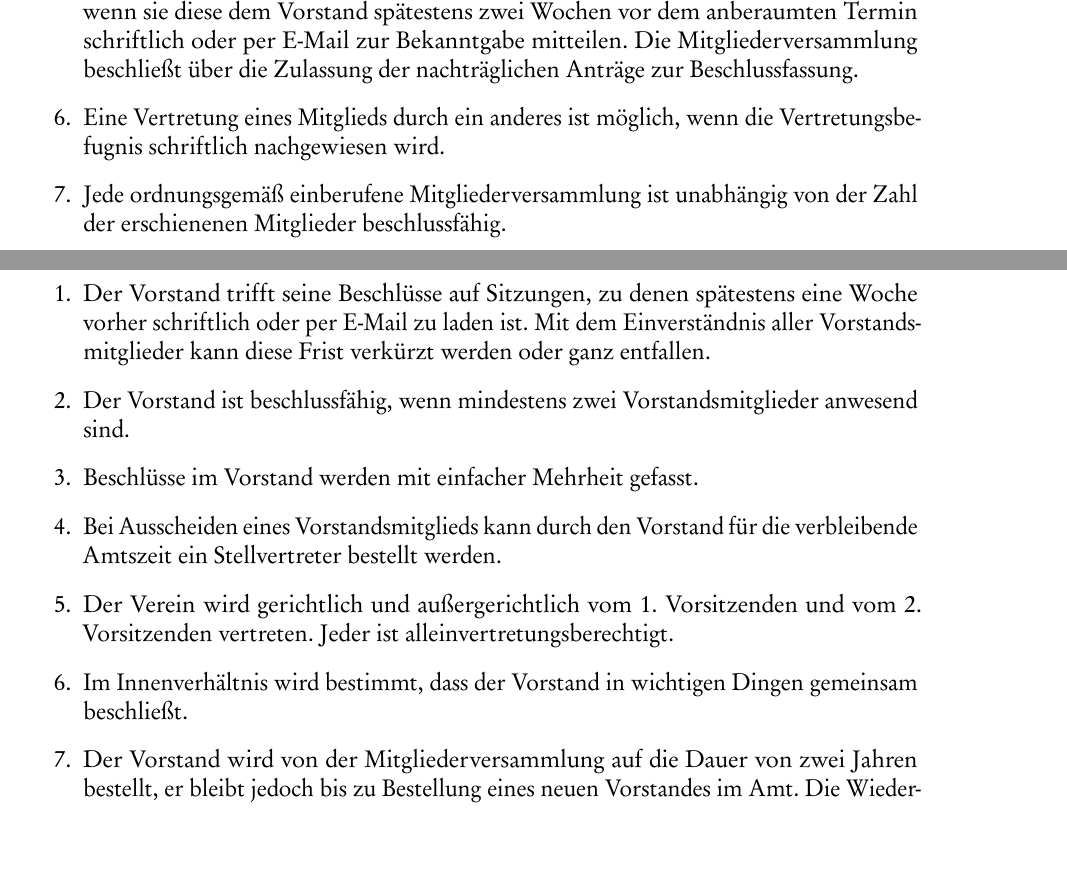
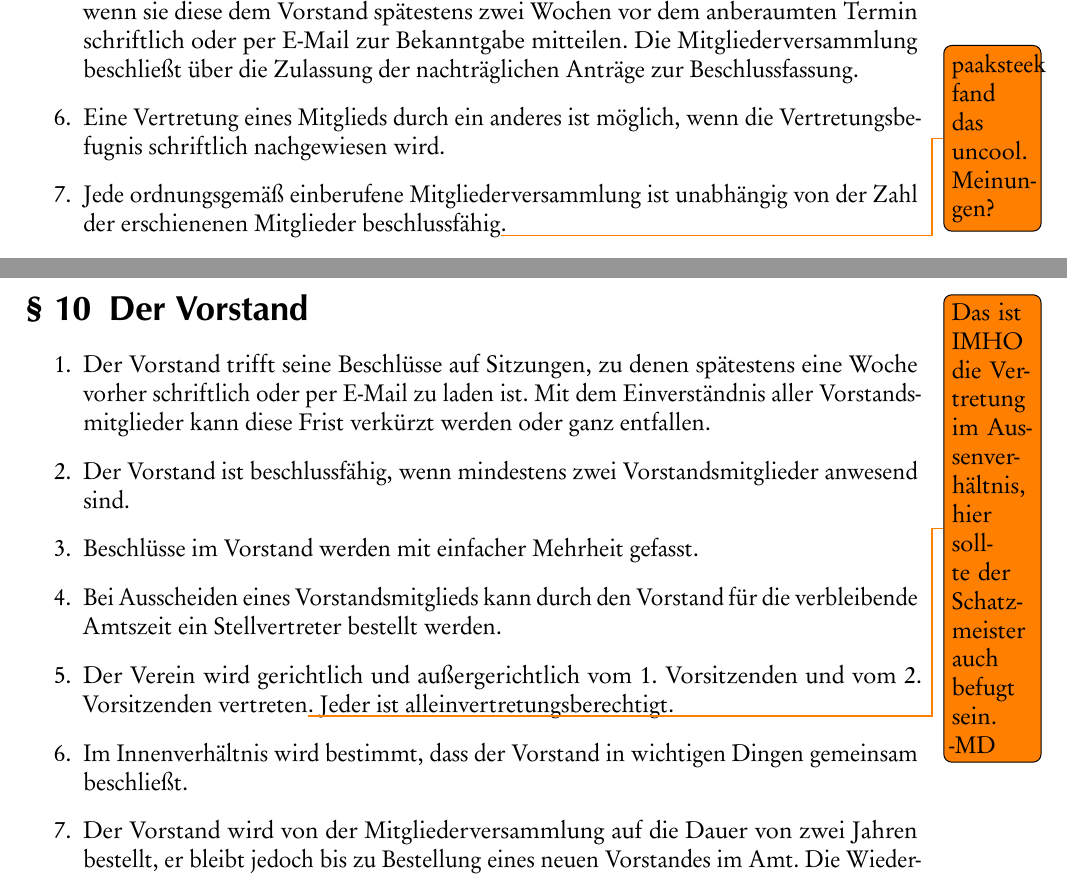
Before and after one commit to schmofu/c3kl, a LaTeX document (satzung/satzung.tex): two parts of pages 4 and 6 of 7, joined at a grey line, cut so that both start at the same text, the shorter picture padded with empty space. The pictures show the PDF file satzung/satzung.pdf that the author committed with the source; the source files are stored in an older character set and shown here as Unicode.

Commit message:
einige anmerkungen hinzugefügt

```diff
--- a/satzung/satzung.tex
+++ b/satzung/satzung.tex
@@ -105,7 +105,9 @@ Die Organe des Vereins sind
 	\item \label{mv-einladung} Die Einladung zur Mitgliederversammlung ist den Mitgliedern schriftlich oder per E-Mail unter Angabe von Ort, Zeit und Tagesordnung mindestens vier Wochen vorher zuzustellen. Die Einladung erfolgt an die letzte vom Mitglied bekannt gegebene Adresse.
 	\item \label{mv-nachtrag} Mitglieder können zu den bestehenden Tagesordnungspunkten weitere Anträge stellen, wenn sie diese dem Vorstand spätestens zwei Wochen vor dem anberaumten Termin schriftlich oder per E-Mail zur Bekanntgabe mitteilen. Die Mitgliederversammlung beschließt über die Zulassung der nachträglichen Anträge zur Beschlussfassung.
 	\item Eine Vertretung eines Mitglieds durch ein anderes ist möglich, wenn die Vertretungsbefugnis schriftlich nachgewiesen wird.
-	\item Jede ordnungsgemäß einberufene Mitgliederversammlung ist unabhängig von der Zahl der erschienenen Mitglieder beschlussfähig.
+	\item Jede ordnungsgemäß einberufene Mitgliederversammlung ist
+    unabhängig von der Zahl der erschienenen Mitglieder
+    beschlussfähig\todo{paaksteek fand das uncool. Meinungen?}.
 	\item Die Mitgliederversammlung wird von einem anwesenden Vorstandsmitglied geleitet. Ist kein Vorstandsmitlglied anwesend, bestellt die Mitgliederversammlung einen Versammlungsleiter.
 	\item{Protokollführer}
 		\begin{enumerate}
@@ -143,7 +145,10 @@ Die Mitgliederversammlung
 	\item Der Vorstand ist beschlussfähig, wenn mindestens zwei Vorstandsmitglieder anwesend sind.
 	\item Beschlüsse im Vorstand werden mit einfacher Mehrheit gefasst.
 	\item Bei Ausscheiden eines Vorstandsmitglieds kann durch den Vorstand für die verbleibende Amtszeit ein Stellvertreter bestellt werden.
-	\item Der Verein wird gerichtlich und außergerichtlich vom 1. Vorsitzenden und vom 2. Vorsitzenden vertreten. Jeder ist alleinvertretungsberechtigt.
+	\item Der Verein wird gerichtlich und außergerichtlich vom 1.
+    Vorsitzenden und vom 2. Vorsitzenden vertreten\todo{Das ist IMHO die
+    Vertretung im Aussenverhältnis, hier sollte der Schatzmeister auch
+    befugt sein. -MD}. Jeder ist alleinvertretungsberechtigt.
 	\item Im Innenverhältnis wird bestimmt, dass der Vorstand in wichtigen Dingen gemeinsam beschließt.
 	\item Der Vorstand wird von der Mitgliederversammlung auf die Dauer von zwei Jahren bestellt, er bleibt jedoch bis zu Bestellung eines neuen Vorstandes im Amt. Die Wiederwahl ist zulässig.
 	\item Vorstandsmitglied kann nur werden, wer mindestens zwei Jahre Vereinsmitglied ist und in dieser Zeit für die Ziele des Vereins förderlich
```
Also changed, not shown: satzung/satzung.pdf.
